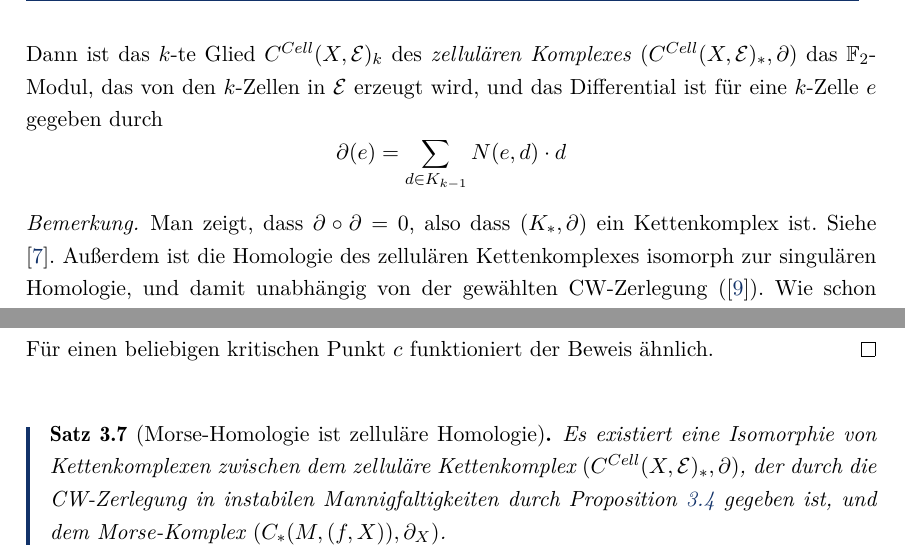
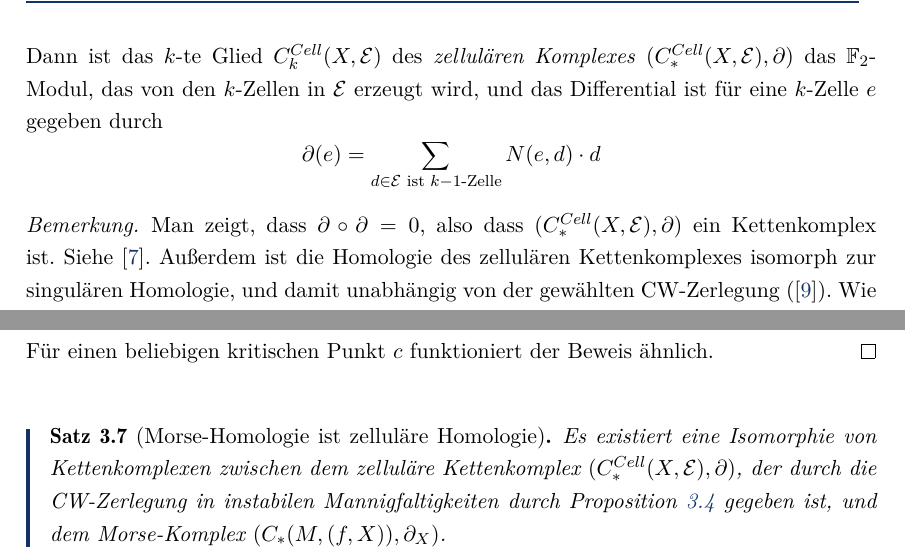
Before and after one commit to jakdimi/morsetheorie, a LaTeX document (bachelorarbeit/bachelorarbeit/0-bachelorarbeit.tex, which reads bachelorarbeit/bachelorarbeit/3-morse-homologie-und-zellulaere-homologie/3-1-cw-komplexe.tex, bachelorarbeit/bachelorarbeit/3-morse-homologie-und-zellulaere-homologie/3-2-morse-homologie-ist-zellulaere-homologie.tex): two parts of pages 39 and 43 of 49, joined at a grey line, cut so that both start at the same text. Compiled offline with pdfLaTeX.

Commit message:
fix dumb mistakes

```diff
--- a/bachelorarbeit/bachelorarbeit/3-morse-homologie-und-zellulaere-homologie/3-1-cw-komplexe.tex
+++ b/bachelorarbeit/bachelorarbeit/3-morse-homologie-und-zellulaere-homologie/3-1-cw-komplexe.tex
@@ -46,20 +46,20 @@ Die folgenden Definitionen sind in \cite{dold} zu finden.
 
     Sei dann $N(e, d)$ der Grad$\mod 2$ der Abbildung
     \[ \psi_d \circ \phi_c \colon S^{k - 1} \longto S^{k - 1} . \]
-    Dann ist das $k$-te Glied $C^{Cell}(X, \mathcal{E})_k$ des \textit{zellulären Komplexes}
-    $(C^{Cell}(X, \mathcal{E})_{\ast}, \del)$ das
+    Dann ist das $k$-te Glied $C^{Cell}_k(X, \mathcal{E})$ des \textit{zellulären Komplexes}
+    $(C^{Cell}_{\ast}(X, \mathcal{E}), \del)$ das
     $\F_2$-Modul, das von den $k$-Zellen in $\mathcal{E}$ erzeugt wird, und das Differential ist für
     eine $k$-Zelle $e$ gegeben durch
-    \[ \del (e) = \sum_{d \in K_{k  - 1}} N(e, d) \cdot d \]
+    \[ \del (e) = \sum_{d \in \mathcal{E} \text{ ist } k-1\text{-Zelle}} N(e, d) \cdot d \]
 \end{definition}
 
 \begin{remark}
-    Man zeigt, dass $\del \circ \del = 0$, also dass $(K_{\ast}, \del)$ ein Kettenkomplex ist.
-    Siehe \cite{dold}. Außerdem ist die Homologie des zellulären Kettenkomplexes isomorph zur
-    singulären Homologie, und damit unabhängig von der gewählten CW-Zerlegung (\cite{hatcher}).
-    Wie schon vorher angedeutet, gibt es nicht für jeden topologischen Raum eine CW-Zerlegung,
-    aber es ist tatsächlich gar nicht leicht einen topologischen Raum zu konstruieren, der
-    kein CW-Komplex ist.
+    Man zeigt, dass $\del \circ \del = 0$, also dass $(C^{Cell}_{\ast}(X, \mathcal{E}), \del)$
+    ein Kettenkomplex ist. Siehe \cite{dold}. Außerdem ist die Homologie des zellulären
+    Kettenkomplexes isomorph zur singulären Homologie, und damit unabhängig von der gewählten
+    CW-Zerlegung (\cite{hatcher}). Wie schon vorher angedeutet, gibt es nicht für jeden
+    topologischen Raum eine CW-Zerlegung, aber es ist tatsächlich gar nicht leicht einen
+    topologischen Raum zu konstruieren, der kein CW-Komplex ist.
 \end{remark}
 
 \begin{example}
--- a/bachelorarbeit/bachelorarbeit/3-morse-homologie-und-zellulaere-homologie/3-2-morse-homologie-ist-zellulaere-homologie.tex
+++ b/bachelorarbeit/bachelorarbeit/3-morse-homologie-und-zellulaere-homologie/3-2-morse-homologie-ist-zellulaere-homologie.tex
@@ -237,7 +237,7 @@ Wie im letzten Kapitel geben wir für $\clunst (p)$ eine Topologie:
 \begin{theorem}[Morse-Homologie ist zelluläre Homologie]
     \label{satz: morse-homologie ist zellulaere homologie}
     Es existiert eine Isomorphie von Kettenkomplexen zwischen dem zelluläre Kettenkomplex
-    $(C^{Cell}(X, \mathcal{E})_{\ast}, \del)$, der durch die CW-Zerlegung in instabilen
+    $(C^{Cell}_{\ast}(X, \mathcal{E}), \del)$, der durch die CW-Zerlegung in instabilen
     Mannigfaltigkeiten durch
     Proposition~\ref{prop: cw-zerlegung} gegeben ist, und dem Morse-Komplex
     $(C_{\ast}(M, (f, X)), \del_X)$.
```
Also changed, not shown: bachelorarbeit/bachelorarbeit/0-bachelorarbeit.tex (+1 -1 lines), bachelorarbeit/bachelorarbeit/3-morse-homologie-und-zellulaere-homologie/3-1-cw-komplexe.tex (7 more changed lines), bachelorarbeit/bachelorarbeit/3-morse-homologie-und-zellulaere-homologie/3-2-morse-homologie-ist-zellulaere-homologie.tex (2 more changed lines), 1 other file.
